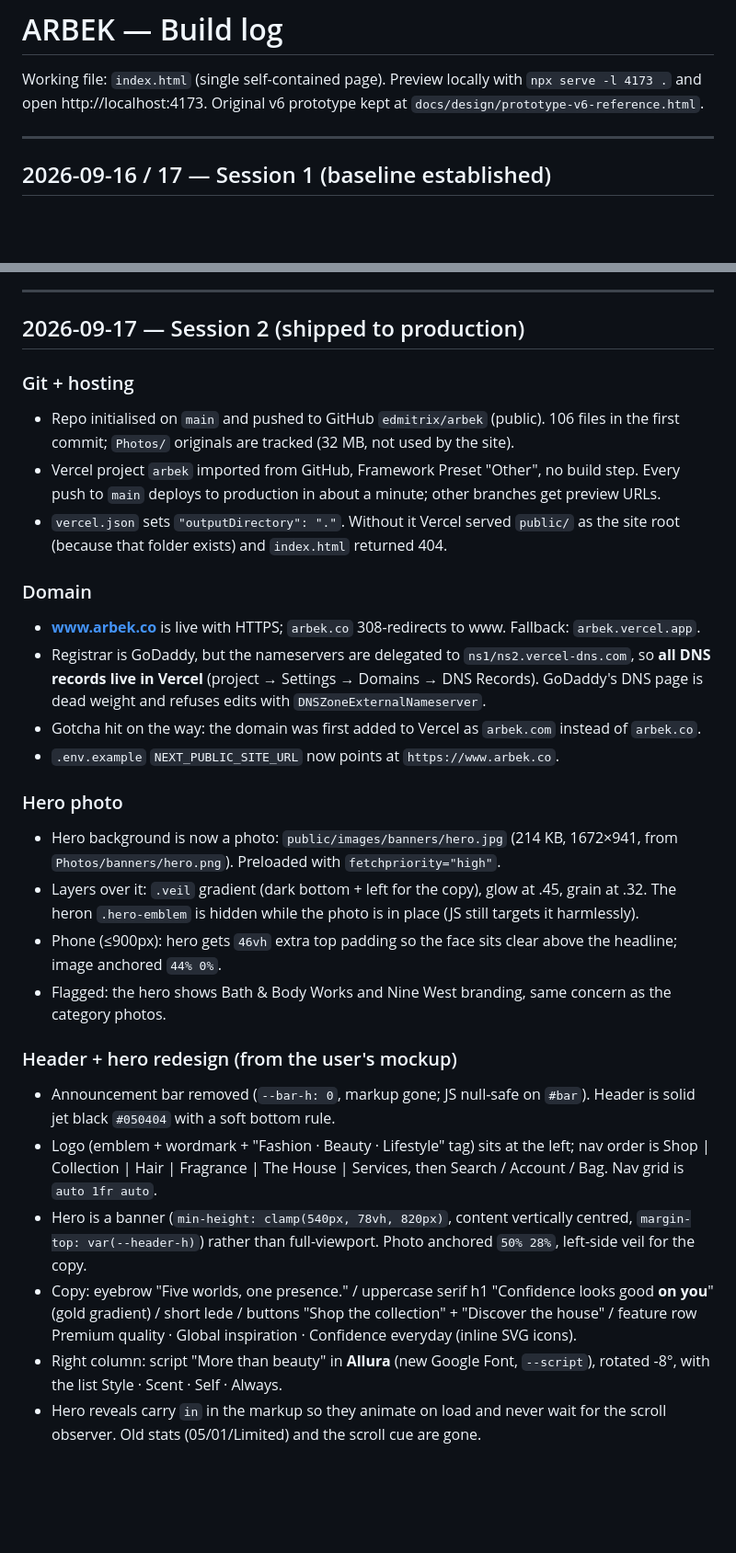
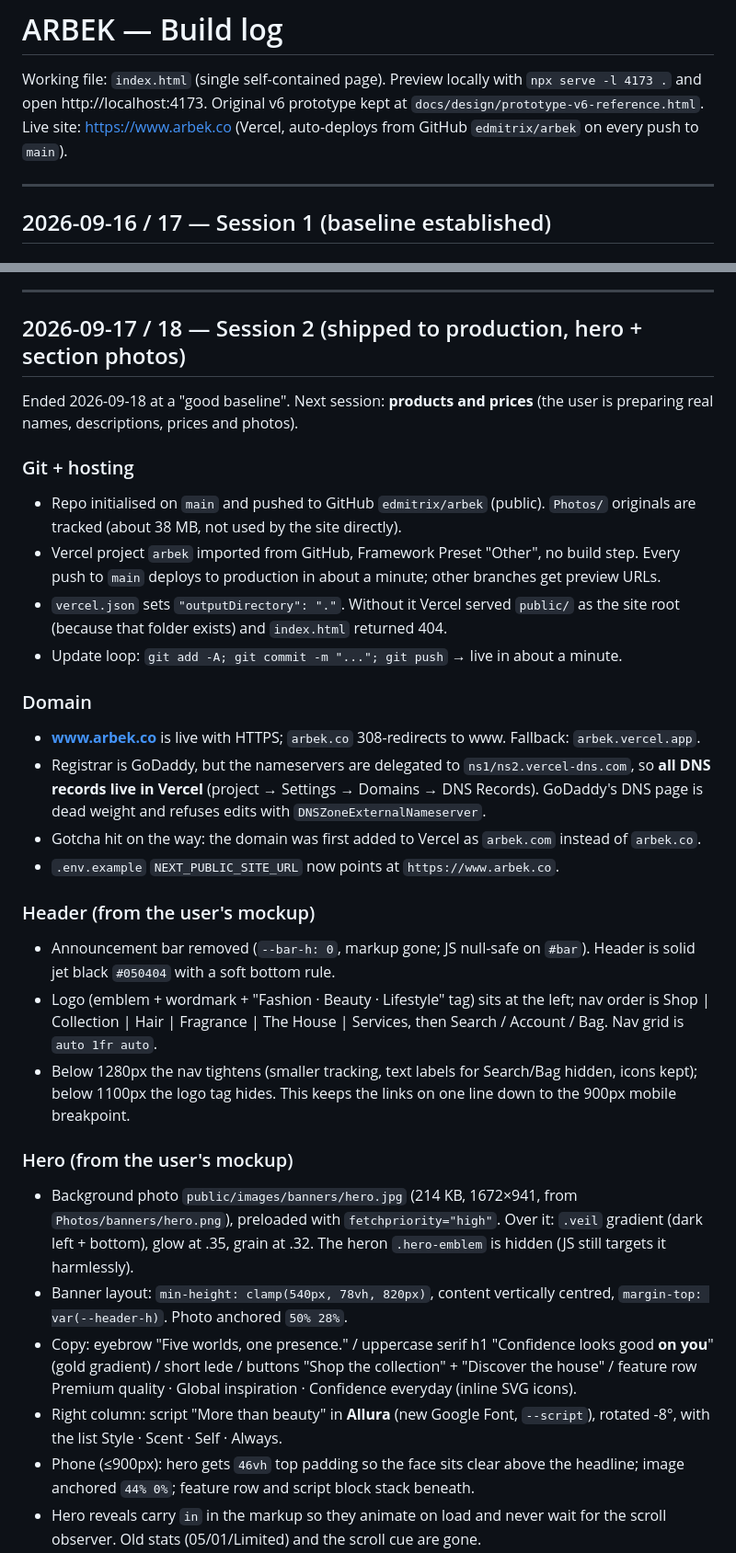
Before and after one commit to edmitrix/arbek, a Markdown page: docs/planning/PROGRESS.md, 2 parts joined by grey strips. Shown at 92% size. Rendered like a GitHub page; blank space fills up the shorter version.

```diff
--- a/docs/planning/PROGRESS.md
+++ b/docs/planning/PROGRESS.md
@@ -2,6 +2,7 @@
 
 Working file: `index.html` (single self-contained page). Preview locally with `npx serve -l 4173 .` and open http://localhost:4173.
 Original v6 prototype kept at `docs/design/prototype-v6-reference.html`.
+Live site: https://www.arbek.co (Vercel, auto-deploys from GitHub `edmitrix/arbek` on every push to `main`).
 
 ---
 
@@ -45,12 +44,15 @@ Original v6 prototype kept at `docs/design/prototype-v6-reference.html`.
 
 ---
 
-## 2026-09-17 — Session 2 (shipped to production)
+## 2026-09-17 / 18 — Session 2 (shipped to production, hero + section photos)
+
+Ended 2026-09-18 at a "good baseline". Next session: **products and prices** (the user is preparing real names, descriptions, prices and photos).
 
 ### Git + hosting
-- Repo initialised on `main` and pushed to GitHub `edmitrix/arbek` (public). 106 files in the first commit; `Photos/` originals are tracked (32 MB, not used by the site).
+- Repo initialised on `main` and pushed to GitHub `edmitrix/arbek` (public). `Photos/` originals are tracked (about 38 MB, not used by the site directly).
 - Vercel project `arbek` imported from GitHub, Framework Preset "Other", no build step. Every push to `main` deploys to production in about a minute; other branches get preview URLs.
 - `vercel.json` sets `"outputDirectory": "."`. Without it Vercel served `public/` as the site root (because that folder exists) and `index.html` returned 404.
+- Update loop: `git add -A; git commit -m "..."; git push` → live in about a minute.
 
 ### Domain
 - **www.arbek.co** is live with HTTPS; `arbek.co` 308-redirects to www. Fallback: `arbek.vercel.app`.
@@ -58,16 +60,15 @@ Original v6 prototype kept at `docs/design/prototype-v6-reference.html`.
 - Gotcha hit on the way: the domain was first added to Vercel as `arbek.com` instead of `arbek.co`.
 - `.env.example` `NEXT_PUBLIC_SITE_URL` now points at `https://www.arbek.co`.
 
-### Hero photo
-- Hero background is now a photo: `public/images/banners/hero.jpg` (214 KB, 1672×941, from `Photos/banners/hero.png`). Preloaded with `fetchpriority="high"`.
-- Layers over it: `.veil` gradient (dark bottom + left for the copy), glow at .45, grain at .32. The heron `.hero-emblem` is hidden while the photo is in place (JS still targets it harmlessly).
-- Phone (≤900px): hero gets `46vh` extra top padding so the face sits clear above the headline; image anchored `44% 0%`.
-- Flagged: the hero shows Bath & Body Works and Nine West branding, same concern as the category photos.
-
-### Header + hero redesign (from the user's mockup)
+### Header (from the user's mockup)
 - Announcement bar removed (`--bar-h: 0`, markup gone; JS null-safe on `#bar`). Header is solid jet black `#050404` with a soft bottom rule.
 - Logo (emblem + wordmark + "Fashion · Beauty · Lifestyle" tag) sits at the left; nav order is Shop | Collection | Hair | Fragrance | The House | Services, then Search / Account / Bag. Nav grid is `auto 1fr auto`.
-- Hero is a banner (`min-height: clamp(540px, 78vh, 820px)`, content vertically centred, `margin-top: var(--header-h)`) rather than full-viewport. Photo anchored `50% 28%`, left-side veil for the copy.
+- Below 1280px the nav tightens (smaller tracking, text labels for Search/Bag hidden, icons kept); below 1100px the logo tag hides. This keeps the links on one line down to the 900px mobile breakpoint.
+
+### Hero (from the user's mockup)
+- Background photo `public/images/banners/hero.jpg` (214 KB, 1672×941, from `Photos/banners/hero.png`), preloaded with `fetchpriority="high"`. Over it: `.veil` gradient (dark left + bottom), glow at .35, grain at .32. The heron `.hero-emblem` is hidden (JS still targets it harmlessly).
+- Banner layout: `min-height: clamp(540px, 78vh, 820px)`, content vertically centred, `margin-top: var(--header-h)`. Photo anchored `50% 28%`.
 - Copy: eyebrow "Five worlds, one presence." / uppercase serif h1 "Confidence looks good **on you**" (gold gradient) / short lede / buttons "Shop the collection" + "Discover the house" / feature row Premium quality · Global inspiration · Confidence everyday (inline SVG icons).
 - Right column: script "More than beauty" in **Allura** (new Google Font, `--script`), rotated -8°, with the list Style · Scent · Self · Always.
+- Phone (≤900px): hero gets `46vh` top padding so the face sits clear above the headline; image anchored `44% 0%`; feature row and script block stack beneath.
 - Hero reveals carry `in` in the markup so they animate on load and never wait for the scroll observer. Old stats (05/01/Limited) and the scroll cue are gone.
```
Also changed, not shown: other parts of docs/planning/PROGRESS.md (+17 -8 lines).
